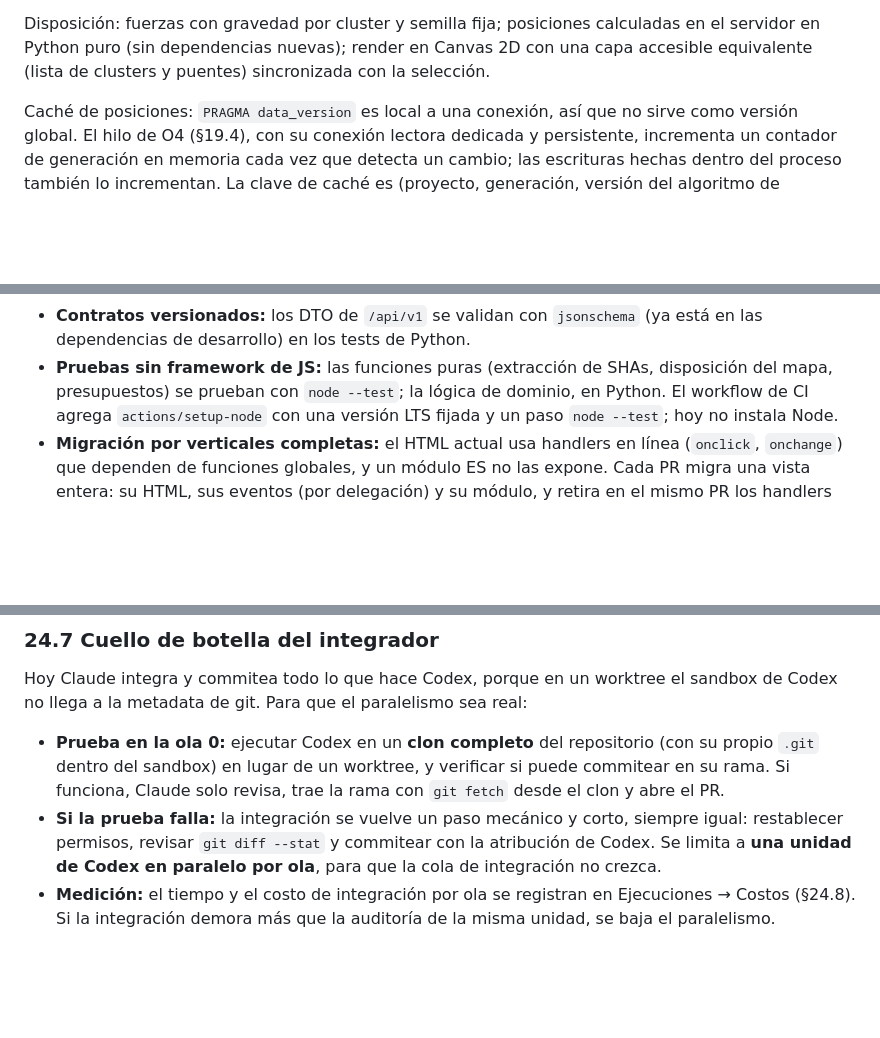
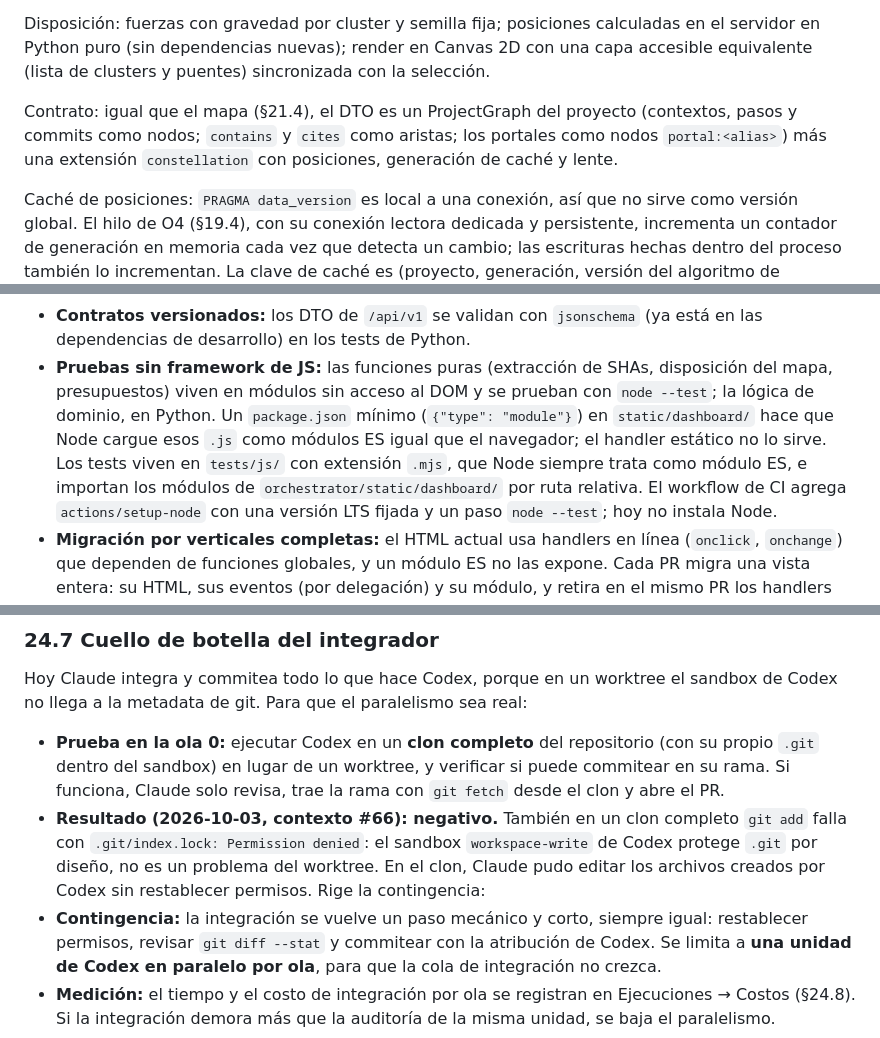
Before and after one commit to csantisdev/ai-orchestrator, a Markdown page: docs/backlog/DASHBOARD_VISUALIZACION_ESPECIFICACION.md, 3 parts joined by grey strips. Drawn GitHub-style; blank space fills up the shorter version.

```diff
--- a/docs/backlog/DASHBOARD_VISUALIZACION_ESPECIFICACION.md
+++ b/docs/backlog/DASHBOARD_VISUALIZACION_ESPECIFICACION.md
@@ -1114,6 +1128,10 @@ Disposición: fuerzas con gravedad por cluster y semilla fija; posiciones calcul
 en Python puro (sin dependencias nuevas); render en Canvas 2D con una capa accesible equivalente
 (lista de clusters y puentes) sincronizada con la selección.
 
+Contrato: igual que el mapa (§21.4), el DTO es un ProjectGraph del proyecto (contextos, pasos y
+commits como nodos; `contains` y `cites` como aristas; los portales como nodos `portal:<alias>`)
+más una extensión `constellation` con posiciones, generación de caché y lente.
+
 Caché de posiciones: `PRAGMA data_version` es local a una conexión, así que no sirve como versión
 global. El hilo de O4 (§19.4), con su conexión lectora dedicada y persistente, incrementa un
 contador de generación en memoria cada vez que detecta un cambio; las escrituras hechas dentro del
@@ -1385,7 +1412,11 @@ orchestrator/
 - **Contratos versionados:** los DTO de `/api/v1` se validan con `jsonschema` (ya está en las
   dependencias de desarrollo) en los tests de Python.
 - **Pruebas sin framework de JS:** las funciones puras (extracción de SHAs, disposición del mapa,
-  presupuestos) se prueban con `node --test`; la lógica de dominio, en Python. El workflow de CI
+  presupuestos) viven en módulos sin acceso al DOM y se prueban con `node --test`; la lógica de
+  dominio, en Python. Un `package.json` mínimo (`{"type": "module"}`) en `static/dashboard/` hace
+  que Node cargue esos `.js` como módulos ES igual que el navegador; el handler estático no lo
+  sirve. Los tests viven en `tests/js/` con extensión `.mjs`, que Node siempre trata como módulo
+  ES, e importan los módulos de `orchestrator/static/dashboard/` por ruta relativa. El workflow de CI
   agrega `actions/setup-node` con una versión LTS fijada y un paso `node --test`; hoy no instala
   Node.
 - **Migración por verticales completas:** el HTML actual usa handlers en línea (`onclick`,
@@ -1555,7 +1586,11 @@ llega a la metadata de git. Para que el paralelismo sea real:
 - **Prueba en la ola 0:** ejecutar Codex en un **clon completo** del repositorio (con su propio
   `.git` dentro del sandbox) en lugar de un worktree, y verificar si puede commitear en su rama. Si
   funciona, Claude solo revisa, trae la rama con `git fetch` desde el clon y abre el PR.
-- **Si la prueba falla:** la integración se vuelve un paso mecánico y corto, siempre igual:
+- **Resultado (2026-10-03, contexto #66): negativo.** También en un clon completo `git add` falla
+  con `.git/index.lock: Permission denied`: el sandbox `workspace-write` de Codex protege `.git` por
+  diseño, no es un problema del worktree. En el clon, Claude pudo editar los archivos creados por
+  Codex sin restablecer permisos. Rige la contingencia:
+- **Contingencia:** la integración se vuelve un paso mecánico y corto, siempre igual:
   restablecer permisos, revisar `git diff --stat` y commitear con la atribución de Codex. Se limita a
   **una unidad de Codex en paralelo por ola**, para que la cola de integración no crezca.
 - **Medición:** el tiempo y el costo de integración por ola se registran en Ejecuciones → Costos
```
Also changed, not shown: other parts of docs/backlog/DASHBOARD_VISUALIZACION_ESPECIFICACION.md (+47 -24 lines).
